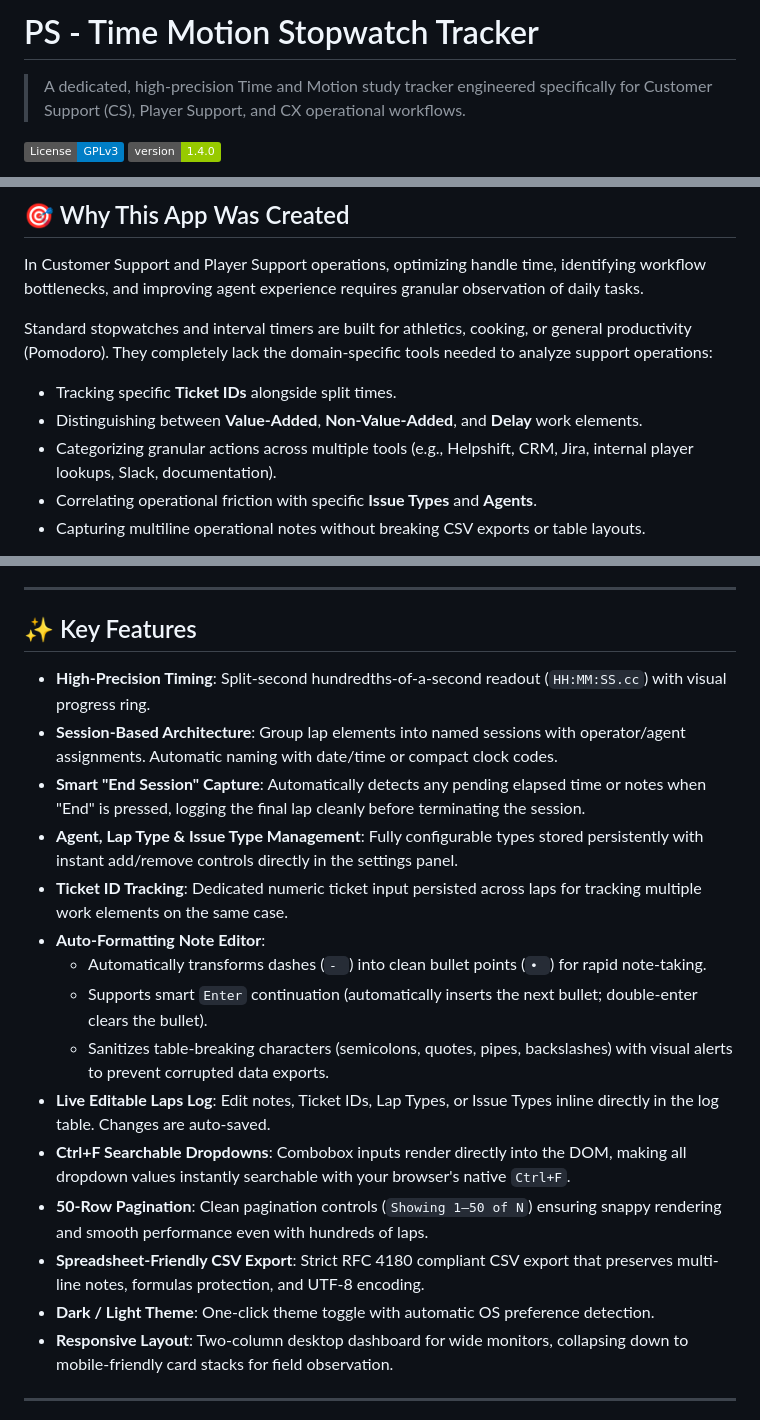
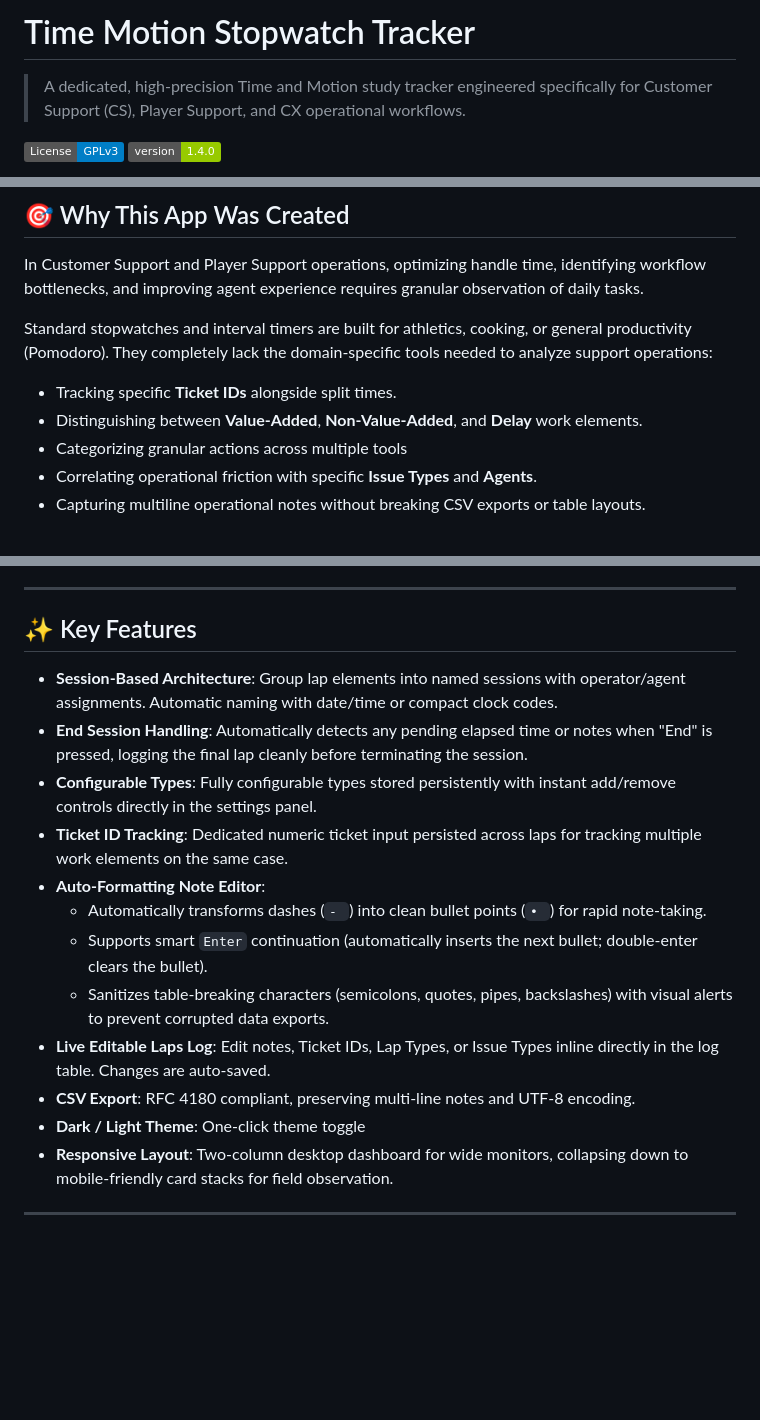
Before and after one commit to isaacyew/TimeMotionST, a Markdown page: README.md, 3 parts joined by grey strips. GitHub-like rendering; badges without logos; blank space fills up the shorter version.

Commit message:
Revise README

```diff
--- a/README.md
+++ b/README.md
@@ -1,4 +1,4 @@
-# PS - Time Motion Stopwatch Tracker
+# Time Motion Stopwatch Tracker
 
 > A dedicated, high-precision Time and Motion study tracker engineered specifically for Customer Support (CS), Player Support, and CX operational workflows.
 
@@ -14,7 +14,7 @@ In Customer Support and Player Support operations, optimizing handle time, ident
 Standard stopwatches and interval timers are built for athletics, cooking, or general productivity (Pomodoro). They completely lack the domain-specific tools needed to analyze support operations:
 - Tracking specific **Ticket IDs** alongside split times.
 - Distinguishing between **Value-Added**, **Non-Value-Added**, and **Delay** work elements.
-- Categorizing granular actions across multiple tools (e.g., Helpshift, CRM, Jira, internal player lookups, Slack, documentation).
+- Categorizing granular actions across multiple tools
 - Correlating operational friction with specific **Issue Types** and **Agents**.
 - Capturing multiline operational notes without breaking CSV exports or table layouts.
 
@@ -33,20 +33,17 @@ Standard stopwatches and interval timers are built for athletics, cooking, or ge
 
 ## ✨ Key Features
 
-- **High-Precision Timing**: Split-second hundredths-of-a-second readout (`HH:MM:SS.cc`) with visual progress ring.
 - **Session-Based Architecture**: Group lap elements into named sessions with operator/agent assignments. Automatic naming with date/time or compact clock codes.
-- **Smart "End Session" Capture**: Automatically detects any pending elapsed time or notes when "End" is pressed, logging the final lap cleanly before terminating the session.
-- **Agent, Lap Type & Issue Type Management**: Fully configurable types stored persistently with instant add/remove controls directly in the settings panel.
+- **End Session Handling**: Automatically detects any pending elapsed time or notes when "End" is pressed, logging the final lap cleanly before terminating the session.
+- **Configurable Types**: Fully configurable types stored persistently with instant add/remove controls directly in the settings panel.
 - **Ticket ID Tracking**: Dedicated numeric ticket input persisted across laps for tracking multiple work elements on the same case.
 - **Auto-Formatting Note Editor**:
   - Automatically transforms dashes (`- `) into clean bullet points (`• `) for rapid note-taking.
   - Supports smart `Enter` continuation (automatically inserts the next bullet; double-enter clears the bullet).
   - Sanitizes table-breaking characters (semicolons, quotes, pipes, backslashes) with visual alerts to prevent corrupted data exports.
 - **Live Editable Laps Log**: Edit notes, Ticket IDs, Lap Types, or Issue Types inline directly in the log table. Changes are auto-saved.
-- **Ctrl+F Searchable Dropdowns**: Combobox inputs render directly into the DOM, making all dropdown values instantly searchable with your browser's native `Ctrl+F`.
-- **50-Row Pagination**: Clean pagination controls (`Showing 1–50 of N`) ensuring snappy rendering and smooth performance even with hundreds of laps.
-- **Spreadsheet-Friendly CSV Export**: Strict RFC 4180 compliant CSV export that preserves multi-line notes, formulas protection, and UTF-8 encoding.
-- **Dark / Light Theme**: One-click theme toggle with automatic OS preference detection.
+- **CSV Export**: RFC 4180 compliant, preserving multi-line notes and UTF-8 encoding.
+- **Dark / Light Theme**: One-click theme toggle
 - **Responsive Layout**: Two-column desktop dashboard for wide monitors, collapsing down to mobile-friendly card stacks for field observation.
 
 ---
```
Also changed, not shown: other parts of README.md (+0 -2 lines).
